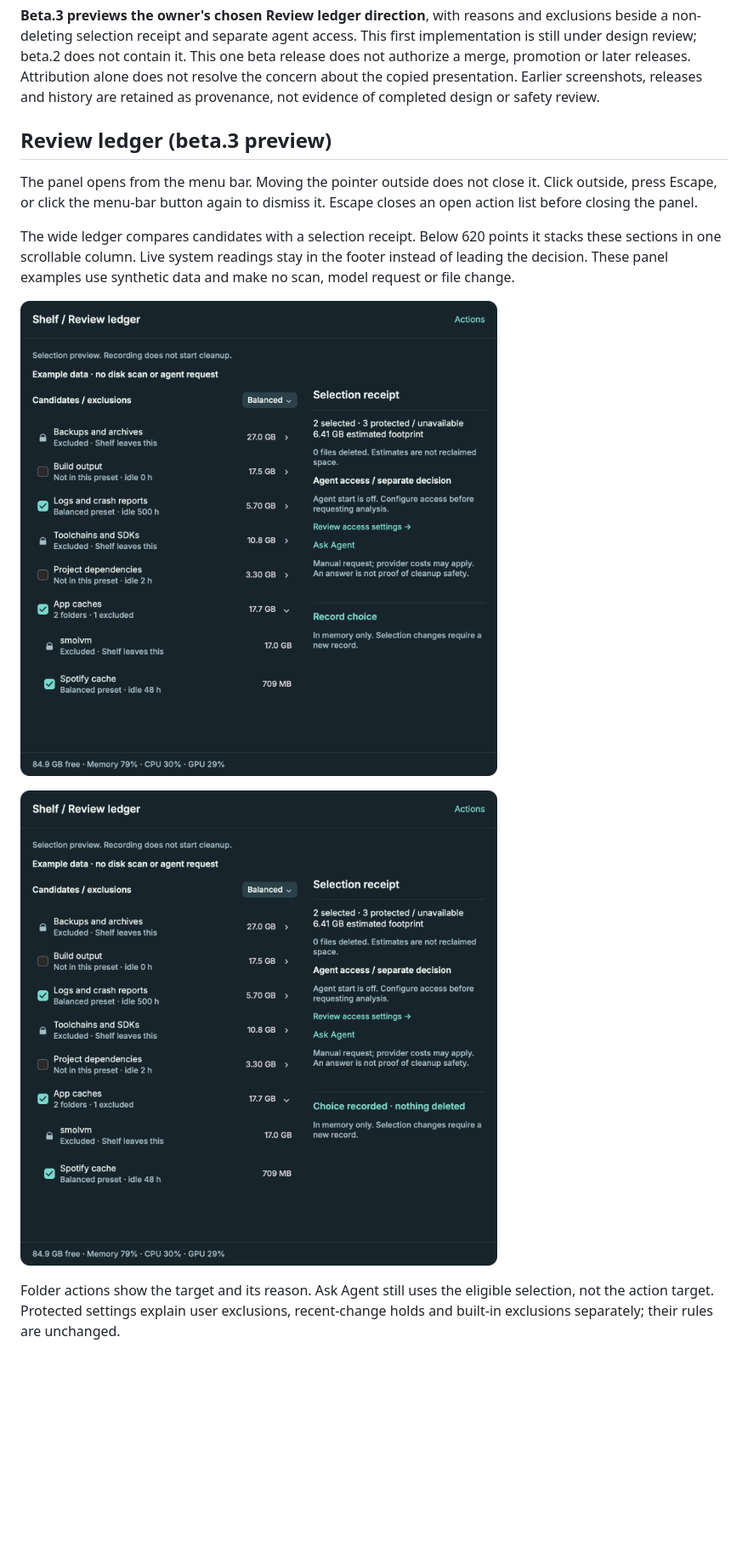
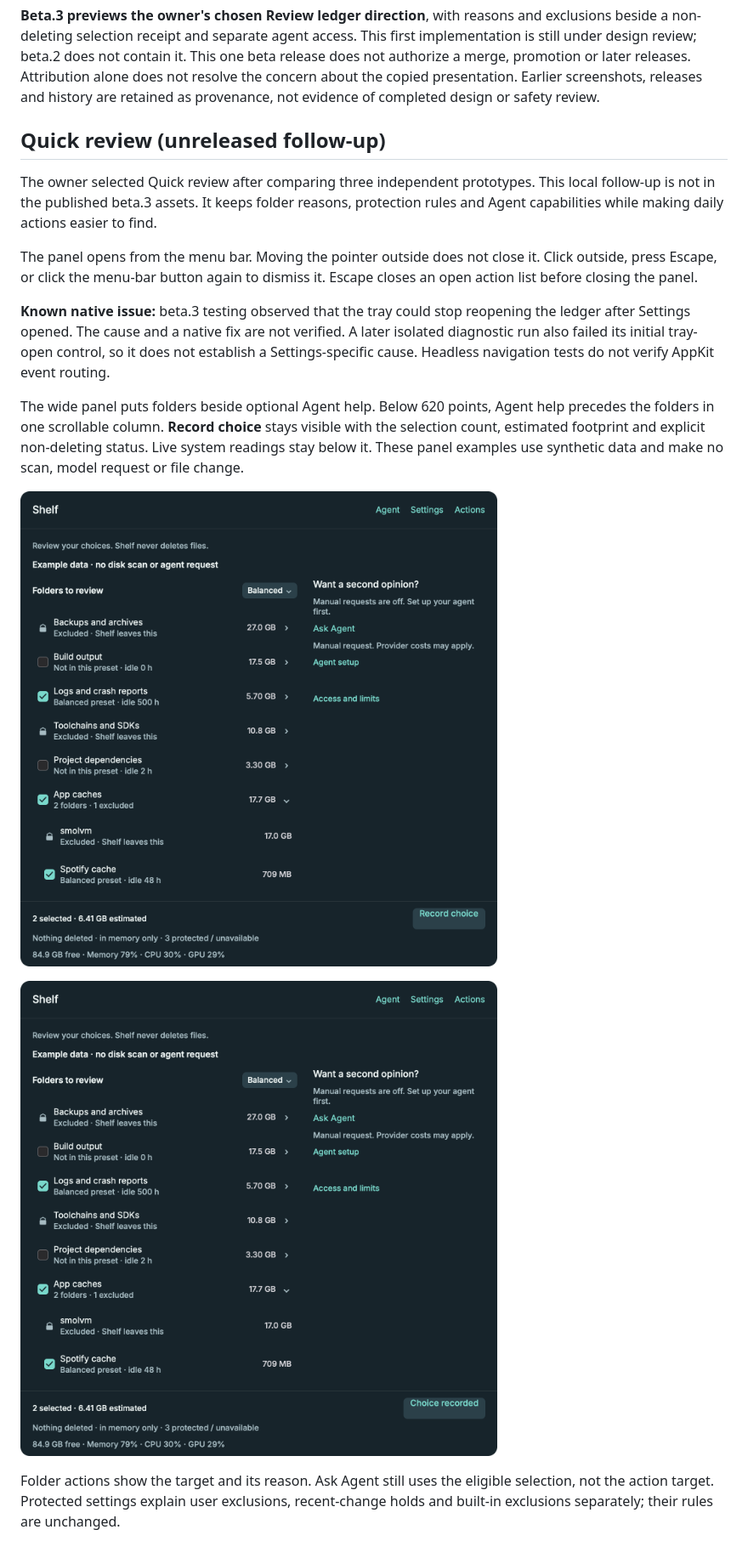
Before and after one commit to jellydn/folderlens, a Markdown page: docs/guide.md, the part around one of its changes. Shown at 85% size. Rendered like a GitHub page; pictures changed too: shots/review-ledger.png, shots/review-receipt.png; blank space fills up the shorter version.

```diff
--- a/docs/guide.md
+++ b/docs/guide.md
@@ -16,13 +16,17 @@ The code in [PR #10](https://github.com/jellydn/shelf/pull/10) implements manual
 
 **Beta.3 previews the owner's chosen Review ledger direction**, with reasons and exclusions beside a non-deleting selection receipt and separate agent access. This first implementation is still under design review; beta.2 does not contain it. This one beta release does not authorize a merge, promotion or later releases. Attribution alone does not resolve the concern about the copied presentation. Earlier screenshots, releases and history are retained as provenance, not evidence of completed design or safety review.
 
-## Review ledger (beta.3 preview)
+## Quick review (unreleased follow-up)
+
+The owner selected Quick review after comparing three independent prototypes. This local follow-up is not in the published beta.3 assets. It keeps folder reasons, protection rules and Agent capabilities while making daily actions easier to find.
 
 The panel opens from the menu bar. Moving the pointer outside does not close it. Click outside, press Escape, or click the menu-bar button again to dismiss it. Escape closes an open action list before closing the panel.
 
-The wide ledger compares candidates with a selection receipt. Below 620 points it stacks these sections in one scrollable column. Live system readings stay in the footer instead of leading the decision. These panel examples use synthetic data and make no scan, model request or file change.
+**Known native issue:** beta.3 testing observed that the tray could stop reopening the ledger after Settings opened. The cause and a native fix are not verified. A later isolated diagnostic run also failed its initial tray-open control, so it does not establish a Settings-specific cause. Headless navigation tests do not verify AppKit event routing.
 
-![Review ledger, synthetic example](../shots/review-ledger.png)
+The wide panel puts folders beside optional Agent help. Below 620 points, Agent help precedes the folders in one scrollable column. **Record choice** stays visible with the selection count, estimated footprint and explicit non-deleting status. Live system readings stay below it. These panel examples use synthetic data and make no scan, model request or file change.
+
+![Quick review, synthetic example](../shots/review-ledger.png)
 
 ![Recorded choice, no deletion](../shots/review-receipt.png)
 
```
Also changed, not shown: other parts of docs/guide.md (+6 -2 lines), AGENTS.md (+3 -3 lines), shots/exclusion-rules.png, shots/quick-agent-settings.png (added), 2 other files.
